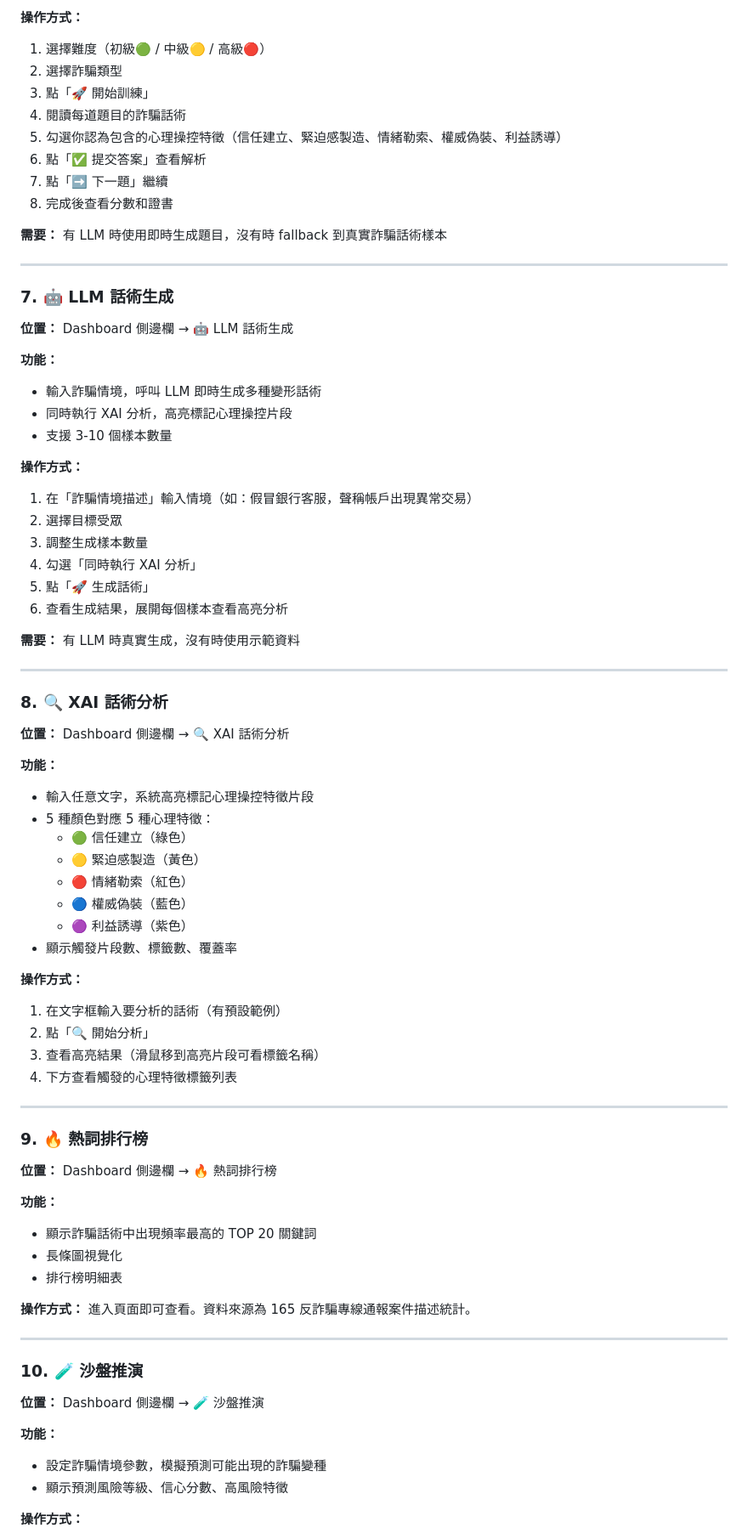
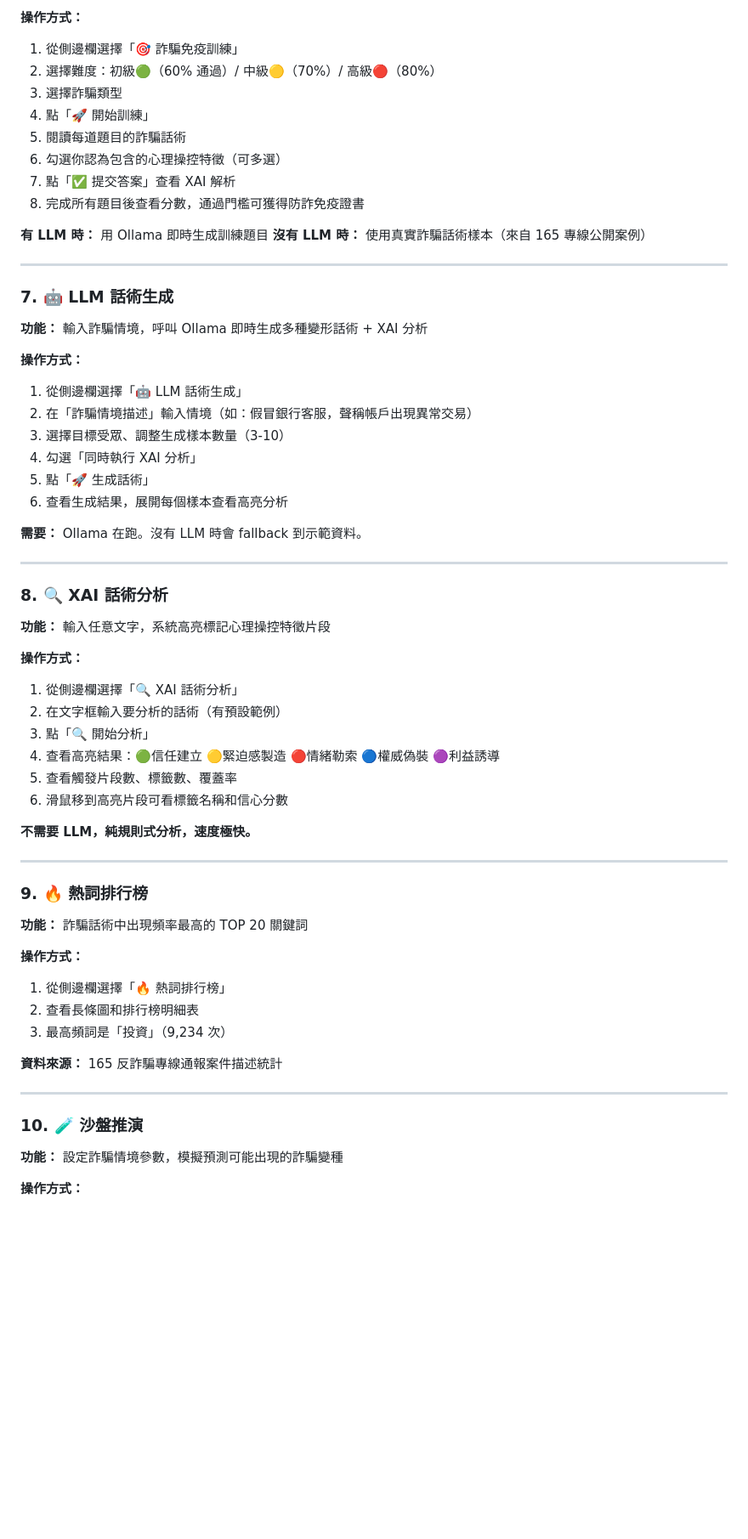
Before and after one commit to zhiying122/Scam-Prediction-System, a Markdown page: README.md, the part around one of its changes. Shown at 85% size. Drawn GitHub-style; blank space fills up the shorter version.

```diff
--- a/README.md
+++ b/README.md
@@ -299,80 +247,66 @@ API Key 測試用值：`test-key-001`（標準方案）或 `test-key-002`（高
 
 **操作方式：**
-1. 選擇難度（初級🟢 / 中級🟡 / 高級🔴）
-2. 選擇詐騙類型
-3. 點「🚀 開始訓練」
-4. 閱讀每道題目的詐騙話術
-5. 勾選你認為包含的心理操控特徵（信任建立、緊迫感製造、情緒勒索、權威偽裝、利益誘導）
-6. 點「✅ 提交答案」查看解析
-7. 點「➡️ 下一題」繼續
-8. 完成後查看分數和證書
+1. 從側邊欄選擇「🎯 詐騙免疫訓練」
+2. 選擇難度：初級🟢（60% 通過）/ 中級🟡（70%）/ 高級🔴（80%）
+3. 選擇詐騙類型
+4. 點「🚀 開始訓練」
+5. 閱讀每道題目的詐騙話術
+6. 勾選你認為包含的心理操控特徵（可多選）
+7. 點「✅ 提交答案」查看 XAI 解析
+8. 完成所有題目後查看分數，通過門檻可獲得防詐免疫證書
 
-**需要：** 有 LLM 時使用即時生成題目，沒有時 fallback 到真實詐騙話術樣本
+**有 LLM 時：** 用 Ollama 即時生成訓練題目
+**沒有 LLM 時：** 使用真實詐騙話術樣本（來自 165 專線公開案例）
 
 ---
 
 ### 7. 🤖 LLM 話術生成
 
-**位置：** Dashboard 側邊欄 → 🤖 LLM 話術生成
-
-**功能：**
-- 輸入詐騙情境，呼叫 LLM 即時生成多種變形話術
-- 同時執行 XAI 分析，高亮標記心理操控片段
-- 支援 3-10 個樣本數量
+**功能：** 輸入詐騙情境，呼叫 Ollama 即時生成多種變形話術 + XAI 分析
 
 **操作方式：**
-1. 在「詐騙情境描述」輸入情境（如：假冒銀行客服，聲稱帳戶出現異常交易）
-2. 選擇目標受眾
-3. 調整生成樣本數量
+1. 從側邊欄選擇「🤖 LLM 話術生成」
+2. 在「詐騙情境描述」輸入情境（如：假冒銀行客服，聲稱帳戶出現異常交易）
+3. 選擇目標受眾、調整生成樣本數量（3-10）
 4. 勾選「同時執行 XAI 分析」
 5. 點「🚀 生成話術」
 6. 查看生成結果，展開每個樣本查看高亮分析
 
-**需要：** 有 LLM 時真實生成，沒有時使用示範資料
+**需要：** Ollama 在跑。沒有 LLM 時會 fallback 到示範資料。
 
 ---
 
 ### 8. 🔍 XAI 話術分析
 
-**位置：** Dashboard 側邊欄 → 🔍 XAI 話術分析
-
-**功能：**
-- 輸入任意文字，系統高亮標記心理操控特徵片段
-- 5 種顏色對應 5 種心理特徵：
-  - 🟢 信任建立（綠色）
-  - 🟡 緊迫感製造（黃色）
-  - 🔴 情緒勒索（紅色）
-  - 🔵 權威偽裝（藍色）
-  - 🟣 利益誘導（紫色）
-- 顯示觸發片段數、標籤數、覆蓋率
+**功能：** 輸入任意文字，系統高亮標記心理操控特徵片段
 
 **操作方式：**
-1. 在文字框輸入要分析的話術（有預設範例）
-2. 點「🔍 開始分析」
-3. 查看高亮結果（滑鼠移到高亮片段可看標籤名稱）
-4. 下方查看觸發的心理特徵標籤列表
+1. 從側邊欄選擇「🔍 XAI 話術分析」
+2. 在文字框輸入要分析的話術（有預設範例）
+3. 點「🔍 開始分析」
+4. 查看高亮結果：🟢信任建立 🟡緊迫感製造 🔴情緒勒索 🔵權威偽裝 🟣利益誘導
+5. 查看觸發片段數、標籤數、覆蓋率
+6. 滑鼠移到高亮片段可看標籤名稱和信心分數
+
+**不需要 LLM，純規則式分析，速度極快。**
 
 ---
 
 ### 9. 🔥 熱詞排行榜
 
-**位置：** Dashboard 側邊欄 → 🔥 熱詞排行榜
+**功能：** 詐騙話術中出現頻率最高的 TOP 20 關鍵詞
 
-**功能：**
-- 顯示詐騙話術中出現頻率最高的 TOP 20 關鍵詞
-- 長條圖視覺化
-- 排行榜明細表
+**操作方式：**
+1. 從側邊欄選擇「🔥 熱詞排行榜」
+2. 查看長條圖和排行榜明細表
+3. 最高頻詞是「投資」（9,234 次）
 
-**操作方式：** 進入頁面即可查看。資料來源為 165 反詐騙專線通報案件描述統計。
+**資料來源：** 165 反詐騙專線通報案件描述統計
 
 ---
 
 ### 10. 🧪 沙盤推演
 
-**位置：** Dashboard 側邊欄 → 🧪 沙盤推演
-
-**功能：**
-- 設定詐騙情境參數，模擬預測可能出現的詐騙變種
-- 顯示預測風險等級、信心分數、高風險特徵
+**功能：** 設定詐騙情境參數，模擬預測可能出現的詐騙變種
 
 **操作方式：**
```
Also changed, not shown: other parts of README.md (+203 -289 lines).
